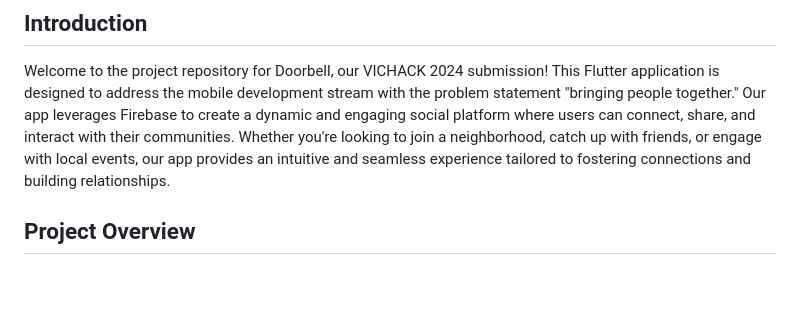
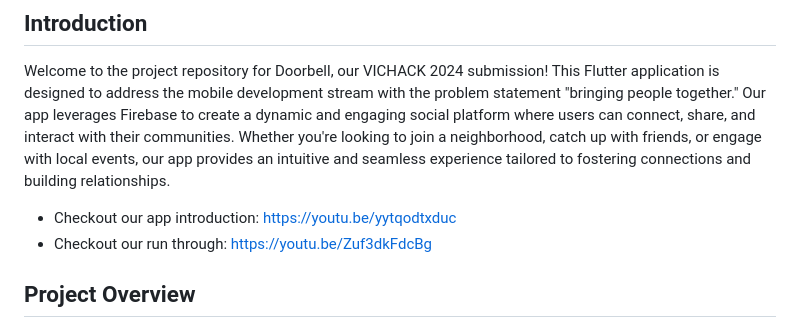
Before and after one commit to herpichRmit/Doorbell, a Markdown page: README.md, the part around the change. Rendered like a GitHub page; blank space fills up the shorter version.

```diff
--- a/README.md
+++ b/README.md
@@ -5,6 +5,8 @@
 ## Introduction
 
 Welcome to the project repository for Doorbell, our VICHACK 2024 submission! This Flutter application is designed to address the mobile development stream with the problem statement "bringing people together." Our app leverages Firebase to create a dynamic and engaging social platform where users can connect, share, and interact with their communities. Whether you're looking to join a neighborhood, catch up with friends, or engage with local events, our app provides an intuitive and seamless experience tailored to fostering connections and building relationships.
+- Checkout our app introduction: https://youtu.be/yytqodtxduc
+- Checkout our run through: https://youtu.be/Zuf3dkFdcBg
 
 ## Project Overview
 
```
